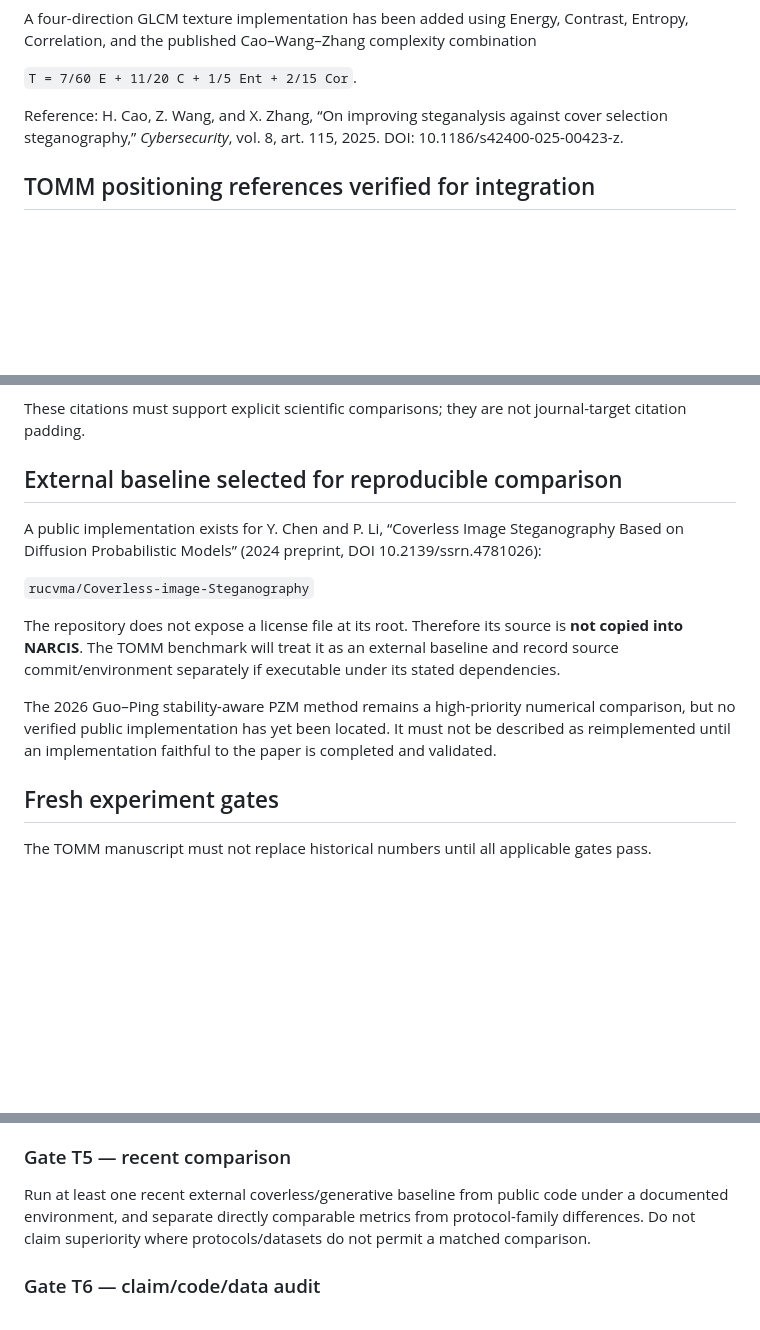
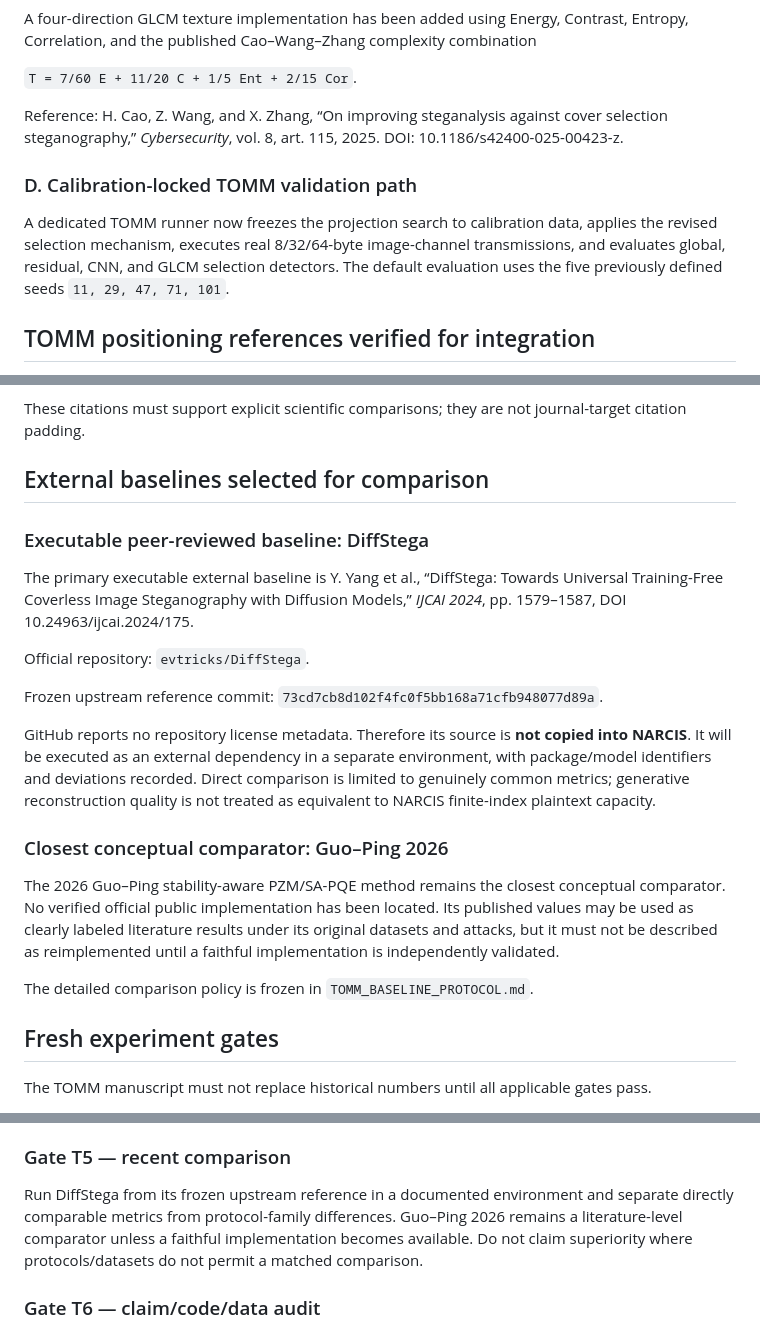
Before and after one commit to EkodeckStephane/NARCIS, a Markdown page: TOMM_REVISION_STATUS.md, 3 parts joined by grey strips. Drawn GitHub-style; blank space fills up the shorter version.

Commit message:
TOMM: prioritize peer-reviewed DiffStega baseline

```diff
--- a/TOMM_REVISION_STATUS.md
+++ b/TOMM_REVISION_STATUS.md
@@ -46,6 +46,10 @@ A four-direction GLCM texture implementation has been added using Energy, Contra
 
 Reference: H. Cao, Z. Wang, and X. Zhang, “On improving steganalysis against cover selection steganography,” *Cybersecurity*, vol. 8, art. 115, 2025. DOI: 10.1186/s42400-025-00423-z.
 
+### D. Calibration-locked TOMM validation path
+
+A dedicated TOMM runner now freezes the projection search to calibration data, applies the revised selection mechanism, executes real 8/32/64-byte image-channel transmissions, and evaluates global, residual, CNN, and GLCM selection detectors. The default evaluation uses the five previously defined seeds `11, 29, 47, 71, 101`.
+
 ## TOMM positioning references verified for integration
 
 The revision will position NARCIS against work published in the target journal where scientifically relevant, including:
@@ -58,15 +62,23 @@ The revision will position NARCIS against work published in the target journal w
 
 These citations must support explicit scientific comparisons; they are not journal-target citation padding.
 
-## External baseline selected for reproducible comparison
+## External baselines selected for comparison
 
-A public implementation exists for Y. Chen and P. Li, “Coverless Image Steganography Based on Diffusion Probabilistic Models” (2024 preprint, DOI 10.2139/ssrn.4781026):
+### Executable peer-reviewed baseline: DiffStega
 
-`rucvma/Coverless-image-Steganography`
+The primary executable external baseline is Y. Yang et al., “DiffStega: Towards Universal Training-Free Coverless Image Steganography with Diffusion Models,” *IJCAI 2024*, pp. 1579–1587, DOI 10.24963/ijcai.2024/175.
 
-The repository does not expose a license file at its root. Therefore its source is **not copied into NARCIS**. The TOMM benchmark will treat it as an external baseline and record source commit/environment separately if executable under its stated dependencies.
+Official repository: `evtricks/DiffStega`.
 
-The 2026 Guo–Ping stability-aware PZM method remains a high-priority numerical comparison, but no verified public implementation has yet been located. It must not be described as reimplemented until an implementation faithful to the paper is completed and validated.
+Frozen upstream reference commit: `73cd7cb8d102f4fc0f5bb168a71cfb948077d89a`.
+
+GitHub reports no repository license metadata. Therefore its source is **not copied into NARCIS**. It will be executed as an external dependency in a separate environment, with package/model identifiers and deviations recorded. Direct comparison is limited to genuinely common metrics; generative reconstruction quality is not treated as equivalent to NARCIS finite-index plaintext capacity.
+
+### Closest conceptual comparator: Guo–Ping 2026
+
+The 2026 Guo–Ping stability-aware PZM/SA-PQE method remains the closest conceptual comparator. No verified official public implementation has been located. Its published values may be used as clearly labeled literature results under its original datasets and attacks, but it must not be described as reimplemented until a faithful implementation is independently validated.
+
+The detailed comparison policy is frozen in `TOMM_BASELINE_PROTOCOL.md`.
 
 ## Fresh experiment gates
 
@@ -90,7 +102,7 @@ Evaluate at least global statistics, residual-feature classifier, CNN selection
 
 ### Gate T5 — recent comparison
 
-Run at least one recent external coverless/generative baseline from public code under a documented environment, and separate directly comparable metrics from protocol-family differences. Do not claim superiority where protocols/datasets do not permit a matched comparison.
+Run DiffStega from its frozen upstream reference in a documented environment and separate directly comparable metrics from protocol-family differences. Guo–Ping 2026 remains a literature-level comparator unless a faithful implementation becomes available. Do not claim superiority where protocols/datasets do not permit a matched comparison.
 
 ### Gate T6 — claim/code/data audit
 
```
